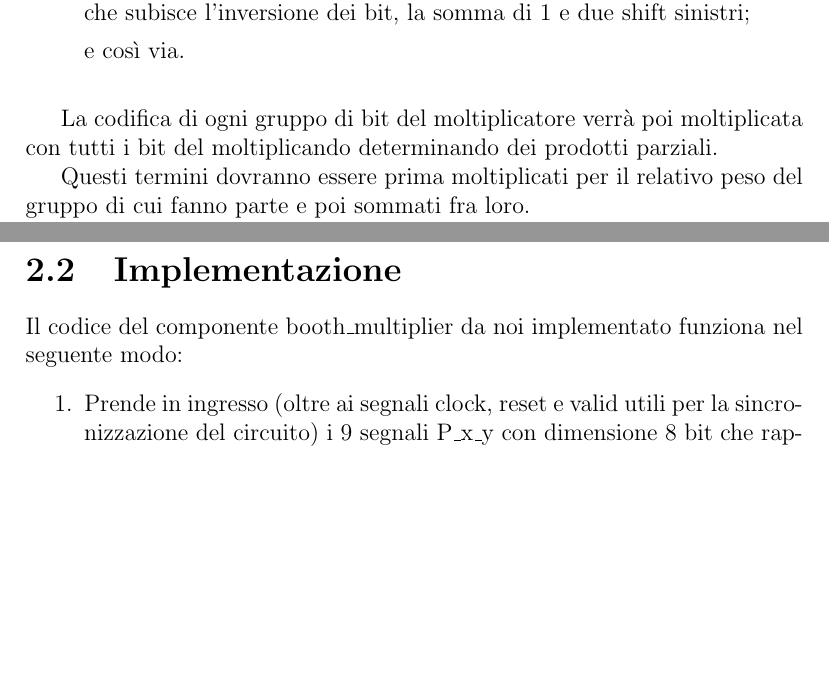
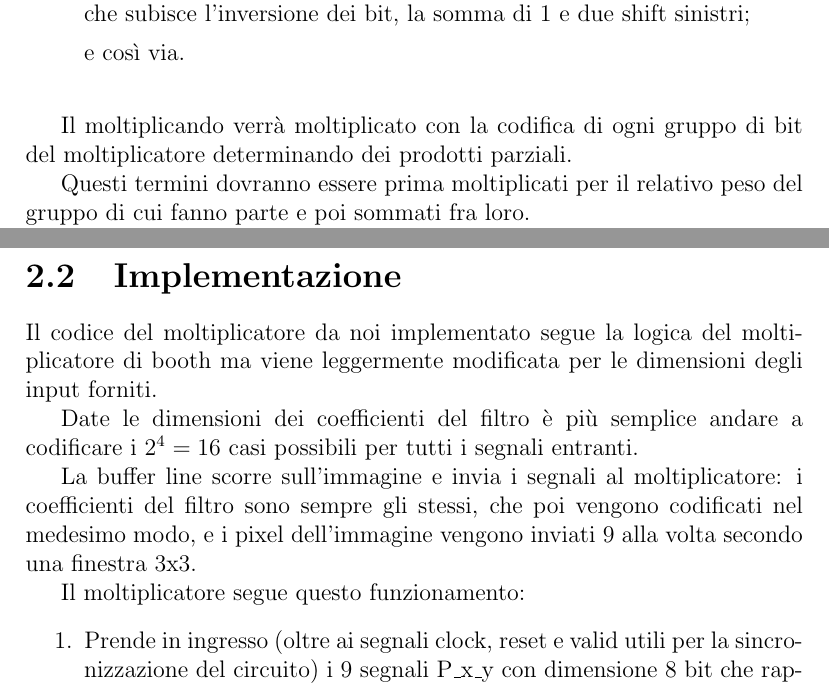
Before and after one commit to XBlayz/DigitalSystem_Study, a LaTeX document (Relazione/main.tex, which reads Relazione/file_relazione/chapters/capitolo2.tex): two parts of pages 6 and 7 of 8, joined at a grey line, cut so that both start at the same text, the shorter picture padded with empty space. Compiled offline with pdfLaTeX.

Commit message:
Moltiplicatore combinatorio e modifica alla relazione

```diff
--- a/Relazione/file_relazione/chapters/capitolo2.tex
+++ b/Relazione/file_relazione/chapters/capitolo2.tex
@@ -30,7 +30,7 @@ Questi prodotti sono semplici da ottenere:
 \end{itemize}
 \bigskip
 
-La codifica di ogni gruppo di bit del moltiplicatore verrà poi moltiplicata con tutti i bit del moltiplicando determinando dei prodotti parziali.
+Il moltiplicando verrà moltiplicato con la codifica di ogni gruppo di bit del moltiplicatore determinando dei prodotti parziali.
 
 Questi termini dovranno essere prima moltiplicati per il relativo peso del gruppo di cui fanno parte e poi sommati fra loro.
 
@@ -45,7 +45,13 @@ Dopo aver raggiunto il numero di bit corretti si può passare a sommare tutti i
 
 \section{Implementazione}
 
-Il codice del componente booth\_multiplier da noi implementato funziona nel seguente modo:
+Il codice del moltiplicatore da noi implementato segue la logica del moltiplicatore di booth ma viene leggermente modificata per le dimensioni degli input forniti.
+
+Date le dimensioni dei coefficienti del filtro è più semplice andare a codificare i $2^4=16$ casi possibili per tutti i segnali entranti.
+
+La buffer line scorre sull'immagine e invia i segnali al moltiplicatore: i coefficienti del filtro sono sempre gli stessi, che poi vengono codificati nel medesimo modo, e i pixel dell'immagine vengono inviati 9 alla volta secondo una finestra 3x3.
+
+Il moltiplicatore segue questo funzionamento:
 \begin{enumerate}
 	\item Prende in ingresso (oltre ai segnali clock, reset e valid utili per la sincronizzazione del circuito) i 9 segnali P\_x\_y con dimensione 8 bit che rappresentano le componenti in greyscale dell'immagine e i 9 segnali F\_x\_y con dimensione 4 bit che rappresentano i coefficienti del filtro.  Restituisce 9 segnali M\_x\_y che rappresentano le componenti  P\_x\_y*F\_x\_ con stesse x e y rappresentati su 8+4=12 bit.
 	\item Si va a codificare il filtro secondo tutte le combinazioni entranti possibili:
```
Also changed, not shown: Relazione/main.pdf, Relazione/file_relazione/chapters/capitolo2.tex (6 more changed lines), 2 other files.
